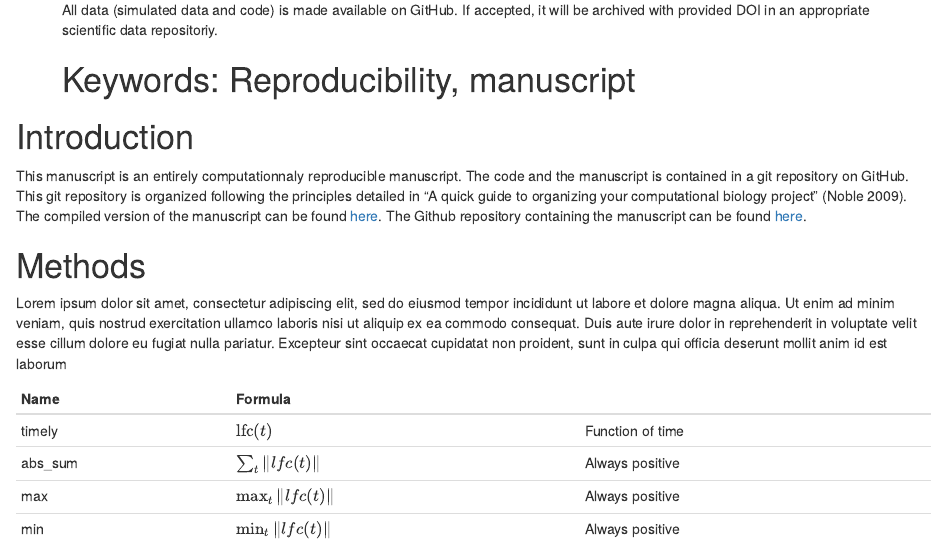
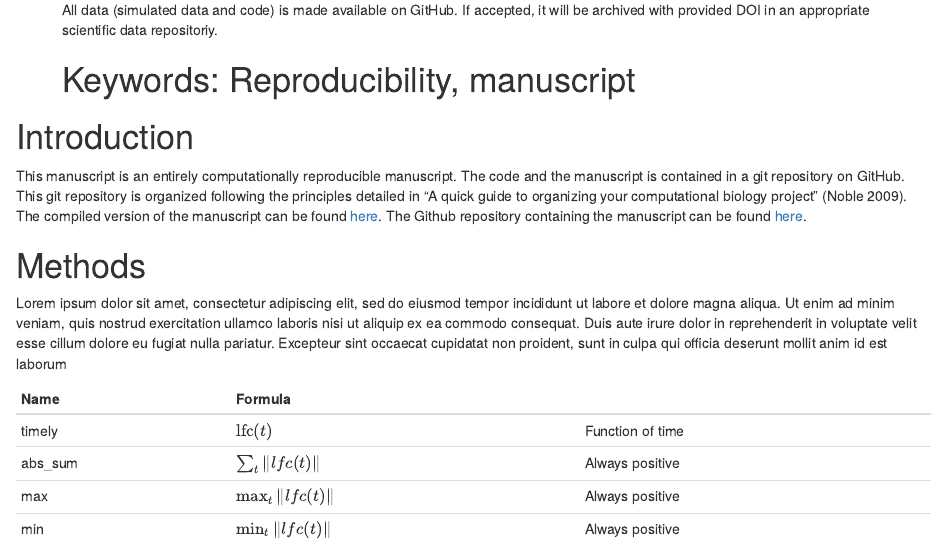
Before and after one commit to NelleV/computationally-reproducible-manuscript, an R Markdown document (doc/manuscript_Rmd/manuscript.Rmd): the page in a window 1100 px wide, from 250 px down. Rendered offline with R 4.5, knitr and Pandoc, with nearby package versions; drawn as R Markdown's standard HTML page in place of the format the file asks for; some code elsewhere in the file could not run offline.

Commit message:
fixed a typo

```diff
--- a/doc/manuscript_Rmd/manuscript.Rmd
+++ b/doc/manuscript_Rmd/manuscript.Rmd
@@ -38,7 +38,7 @@ knitr::opts_chunk$set(
 # Introduction
 
 
-This manuscript is an entirely computationnaly reproducible manuscript. The
+This manuscript is an entirely computationally reproducible manuscript. The
 code and the manuscript is contained in a git repository on GitHub. This git
 repository is organized  following the principles detailed in "A quick guide
 to organizing your computational biology project" [@noble:quick]. The compiled
```
